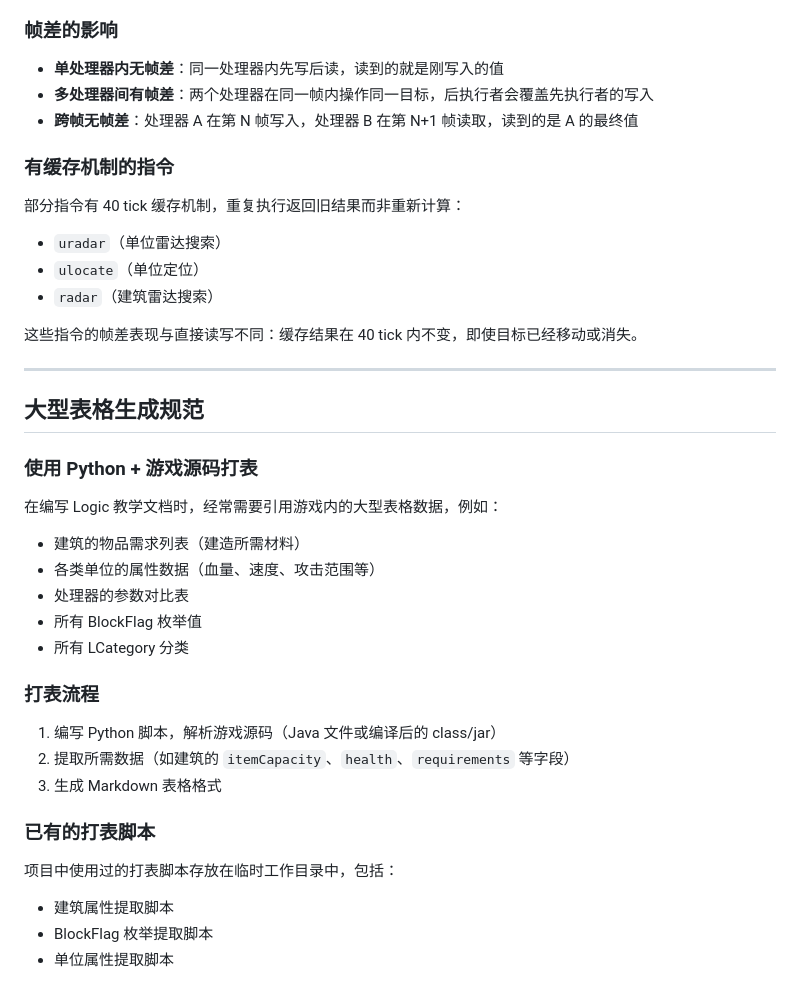
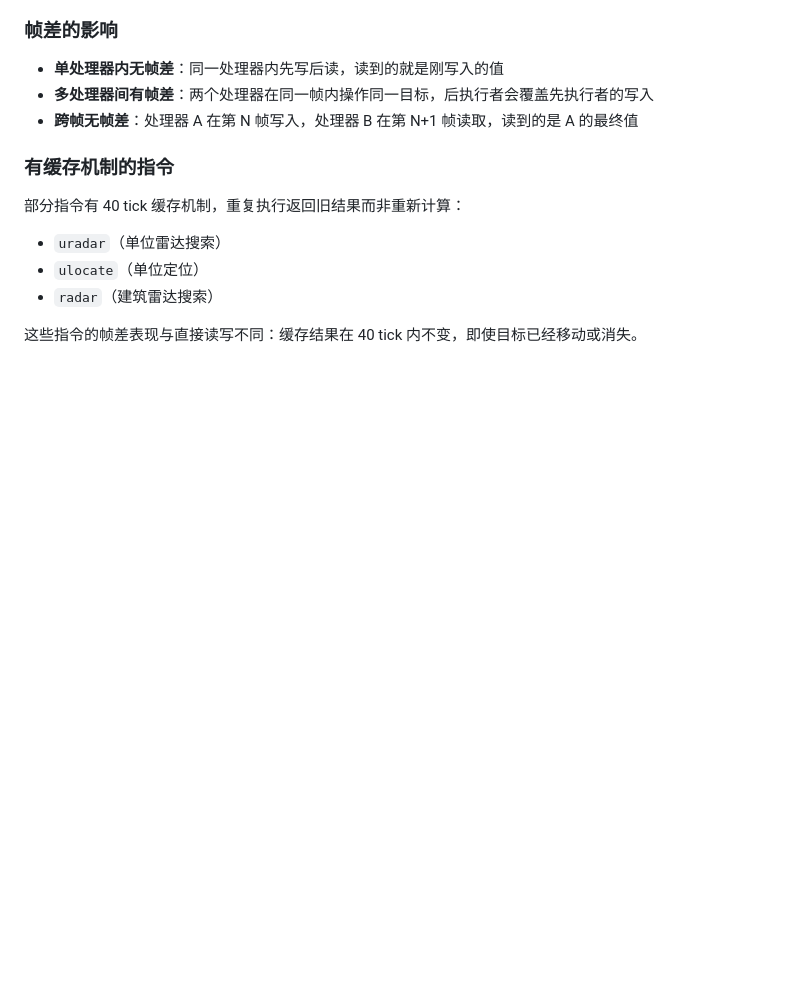
Before and after one commit to nosbhghggg/Mindustry-logic-skill, a Markdown page: logic skill/01_Logic入门与学习大纲.md, the part around the change. Drawn GitHub-style; blank space fills up the shorter version.

Commit message:
清理：移除大纲打表规范章节并精简群控文档标注

```diff
--- a/logic skill/01_Logic入门与学习大纲.md
+++ b/logic skill/01_Logic入门与学习大纲.md
@@ -215,31 +215,3 @@ end
 - `radar`（建筑雷达搜索）
 
 这些指令的帧差表现与直接读写不同：缓存结果在 40 tick 内不变，即使目标已经移动或消失。
-
----
-
-## 大型表格生成规范
-
-### 使用 Python + 游戏源码打表
-
-在编写 Logic 教学文档时，经常需要引用游戏内的大型表格数据，例如：
-
-- 建筑的物品需求列表（建造所需材料）
-- 各类单位的属性数据（血量、速度、攻击范围等）
-- 处理器的参数对比表
-- 所有 BlockFlag 枚举值
-- 所有 LCategory 分类
-
-
-### 打表流程
-
-1. 编写 Python 脚本，解析游戏源码（Java 文件或编译后的 class/jar）
-2. 提取所需数据（如建筑的 `itemCapacity`、`health`、`requirements` 等字段）
-3. 生成 Markdown 表格格式
-
-### 已有的打表脚本
-
-项目中使用过的打表脚本存放在临时工作目录中，包括：
-- 建筑属性提取脚本
-- BlockFlag 枚举提取脚本
-- 单位属性提取脚本
```
Also changed, not shown: logic skill/07_实战案例/03_群控逻辑.md (+3 -5 lines).
